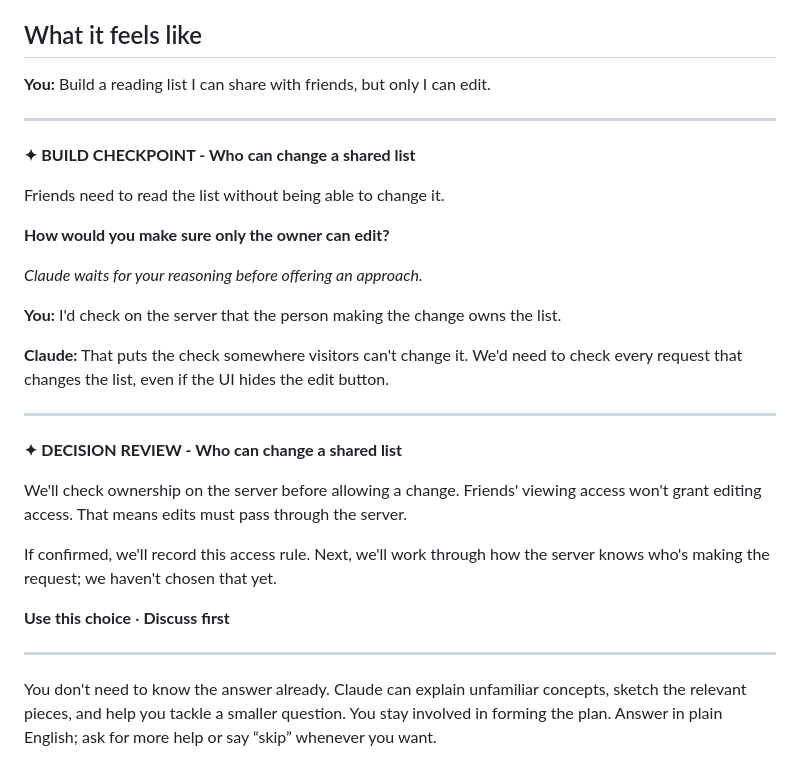
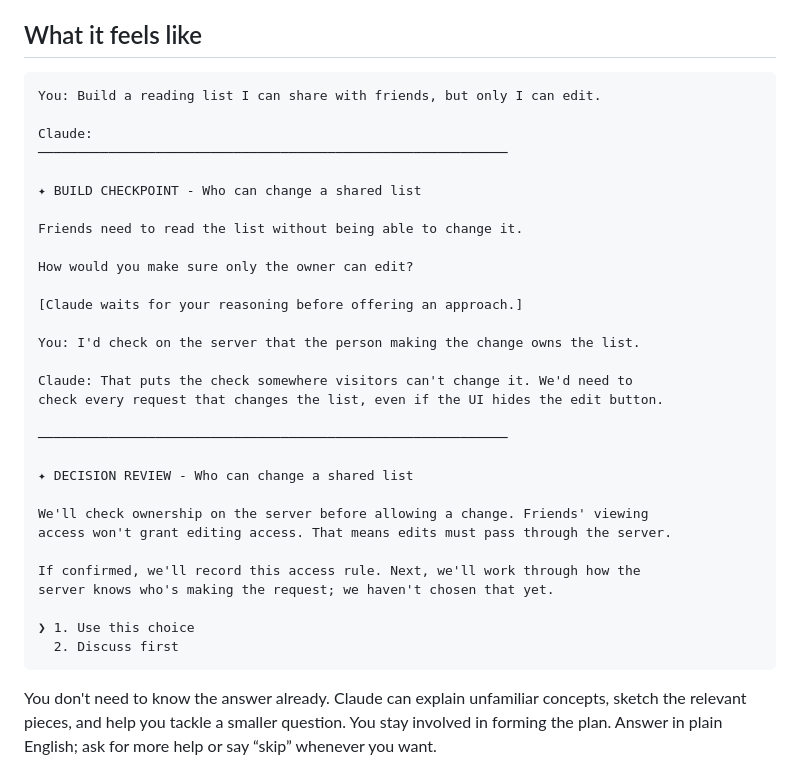
Before and after one commit to 1stdragons/belajar-logika-coding-poltas, a Markdown page: README.md, the part around the change. GitHub-like rendering.

Commit message:
docs: render the learning example as a terminal transcript

````diff
--- a/README.md
+++ b/README.md
@@ -27,26 +27,28 @@ Setup asks one question at a time. Use the arrow keys and Enter for choices; pic
 
 ## What it feels like
 
-**You:** Build a reading list I can share with friends, but only I can edit.
+```text
+You: Build a reading list I can share with friends, but only I can edit.
 
----
+Claude:
+────────────────────────────────────────────────────────────
 
-**✦ BUILD CHECKPOINT - Who can change a shared list**
+✦ BUILD CHECKPOINT - Who can change a shared list
 
 Friends need to read the list without being able to change it.
 
-**How would you make sure only the owner can edit?**
+How would you make sure only the owner can edit?
 
-*Claude waits for your reasoning before offering an approach.*
+[Claude waits for your reasoning before offering an approach.]
 
-**You:** I'd check on the server that the person making the change owns the list.
+You: I'd check on the server that the person making the change owns the list.
 
-**Claude:** That puts the check somewhere visitors can't change it. We'd need to
+Claude: That puts the check somewhere visitors can't change it. We'd need to
 check every request that changes the list, even if the UI hides the edit button.
 
----
+────────────────────────────────────────────────────────────
 
-**✦ DECISION REVIEW - Who can change a shared list**
+✦ DECISION REVIEW - Who can change a shared list
 
 We'll check ownership on the server before allowing a change. Friends' viewing
 access won't grant editing access. That means edits must pass through the server.
@@ -54,9 +56,9 @@ access won't grant editing access. That means edits must pass through the server
 If confirmed, we'll record this access rule. Next, we'll work through how the
 server knows who's making the request; we haven't chosen that yet.
 
-**Use this choice** · **Discuss first**
-
----
+❯ 1. Use this choice
+  2. Discuss first
+```
 
 You don't need to know the answer already. Claude can explain unfamiliar concepts, sketch the relevant pieces, and help you tackle a smaller question. You stay involved in forming the plan. Answer in plain English; ask for more help or say “skip” whenever you want.
 
````
